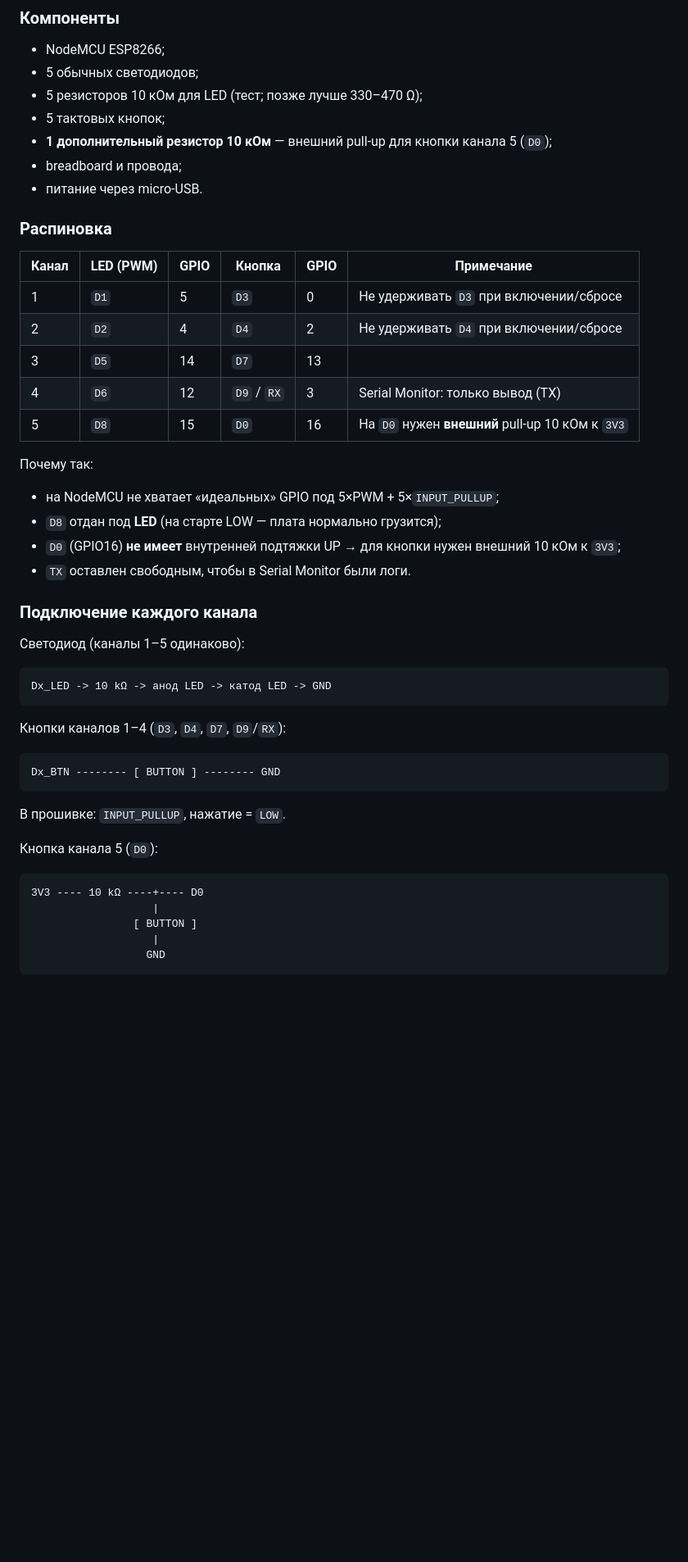
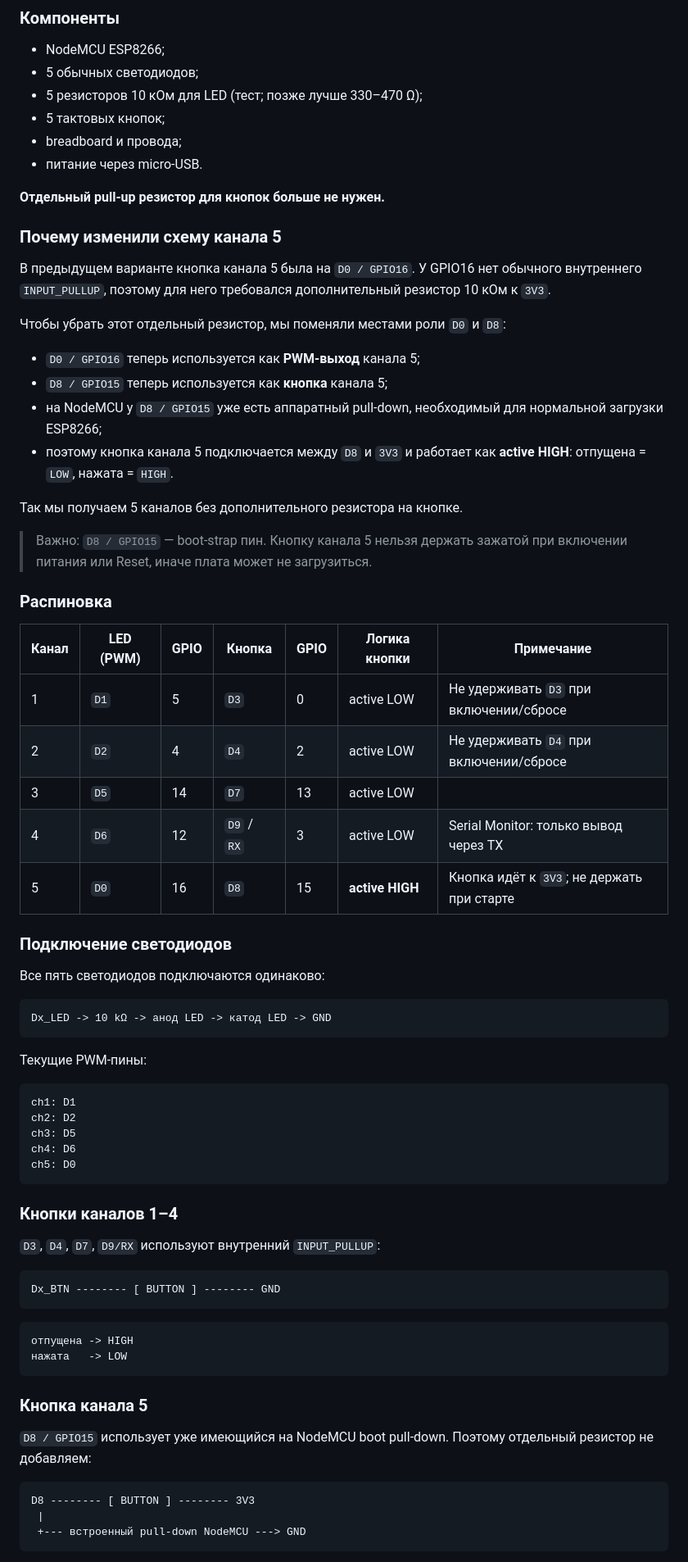
Before and after one commit to Web-Usov/esp-dimmer, a Markdown page: docs/wiring.md, the part around one of its changes. Shown at 82% size. Drawn GitHub-style; blank space fills up the shorter version.

Commit message:
docs: update 5-channel wiring without extra pull-up

````diff
--- a/docs/wiring.md
+++ b/docs/wiring.md
@@ -15,50 +15,74 @@
 - 5 обычных светодиодов;
 - 5 резисторов 10 кОм для LED (тест; позже лучше 330–470 Ω);
 - 5 тактовых кнопок;
-- **1 дополнительный резистор 10 кОм** — внешний pull-up для кнопки канала 5 (`D0`);
 - breadboard и провода;
 - питание через micro-USB.
 
+**Отдельный pull-up резистор для кнопок больше не нужен.**
+
+### Почему изменили схему канала 5
+
+В предыдущем варианте кнопка канала 5 была на `D0 / GPIO16`. У GPIO16 нет обычного внутреннего `INPUT_PULLUP`, поэтому для него требовался дополнительный резистор 10 кОм к `3V3`.
+
+Чтобы убрать этот отдельный резистор, мы поменяли местами роли `D0` и `D8`:
+
+- `D0 / GPIO16` теперь используется как **PWM-выход** канала 5;
+- `D8 / GPIO15` теперь используется как **кнопка** канала 5;
+- на NodeMCU у `D8 / GPIO15` уже есть аппаратный pull-down, необходимый для нормальной загрузки ESP8266;
+- поэтому кнопка канала 5 подключается между `D8` и `3V3` и работает как **active HIGH**: отпущена = `LOW`, нажата = `HIGH`.
+
+Так мы получаем 5 каналов без дополнительного резистора на кнопке.
+
+> Важно: `D8 / GPIO15` — boot-strap пин. Кнопку канала 5 нельзя держать зажатой при включении питания или Reset, иначе плата может не загрузиться.
+
 ### Распиновка
 
-| Канал | LED (PWM) | GPIO | Кнопка | GPIO | Примечание |
-|---|---|---|---|---|---|
-| 1 | `D1` | 5 | `D3` | 0 | Не удерживать `D3` при включении/сбросе |
-| 2 | `D2` | 4 | `D4` | 2 | Не удерживать `D4` при включении/сбросе |
-| 3 | `D5` | 14 | `D7` | 13 | |
-| 4 | `D6` | 12 | `D9` / `RX` | 3 | Serial Monitor: только вывод (TX) |
-| 5 | `D8` | 15 | `D0` | 16 | На `D0` нужен **внешний** pull-up 10 кОм к `3V3` |
+| Канал | LED (PWM) | GPIO | Кнопка | GPIO | Логика кнопки | Примечание |
+|---|---|---|---|---|---|---|
+| 1 | `D1` | 5 | `D3` | 0 | active LOW | Не удерживать `D3` при включении/сбросе |
+| 2 | `D2` | 4 | `D4` | 2 | active LOW | Не удерживать `D4` при включении/сбросе |
+| 3 | `D5` | 14 | `D7` | 13 | active LOW | |
+| 4 | `D6` | 12 | `D9` / `RX` | 3 | active LOW | Serial Monitor: только вывод через TX |
+| 5 | `D0` | 16 | `D8` | 15 | **active HIGH** | Кнопка идёт к `3V3`; не держать при старте |
 
-Почему так:
+### Подключение светодиодов
 
-- на NodeMCU не хватает «идеальных» GPIO под 5×PWM + 5×`INPUT_PULLUP`;
-- `D8` отдан под **LED** (на старте LOW — плата нормально грузится);
-- `D0` (GPIO16) **не имеет** внутренней подтяжки UP → для кнопки нужен внешний 10 кОм к `3V3`;
-- `TX` оставлен свободным, чтобы в Serial Monitor были логи.
-
-### Подключение каждого канала
-
-Светодиод (каналы 1–5 одинаково):
+Все пять светодиодов подключаются одинаково:
 
 ```text
 Dx_LED -> 10 kΩ -> анод LED -> катод LED -> GND
 ```
 
-Кнопки каналов 1–4 (`D3`, `D4`, `D7`, `D9`/`RX`):
+Текущие PWM-пины:
+
+```text
+ch1: D1
+ch2: D2
+ch3: D5
+ch4: D6
+ch5: D0
+```
+
+### Кнопки каналов 1–4
+
+`D3`, `D4`, `D7`, `D9/RX` используют внутренний `INPUT_PULLUP`:
 
 ```text
 Dx_BTN -------- [ BUTTON ] -------- GND
 ```
 
-В прошивке: `INPUT_PULLUP`, нажатие = `LOW`.
+```text
+отпущена -> HIGH
+нажата   -> LOW
+```
 
-Кнопка канала 5 (`D0`):
+### Кнопка канала 5
+
+`D8 / GPIO15` использует уже имеющийся на NodeMCU boot pull-down. Поэтому отдельный резистор не добавляем:
 
 ```text
-3V3 ---- 10 kΩ ----+---- D0
-                   |
-                [ BUTTON ]
-                   |
-                  GND
+D8 -------- [ BUTTON ] -------- 3V3
+ |
+ +--- встроенный pull-down NodeMCU ---> GND
 ```
 
````
Also changed, not shown: other parts of docs/wiring.md (+23 -16 lines).
